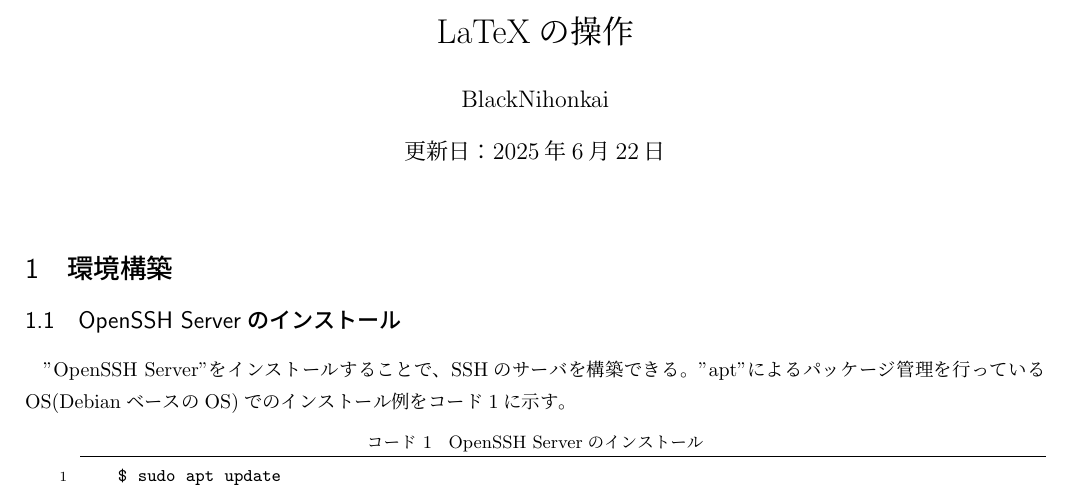
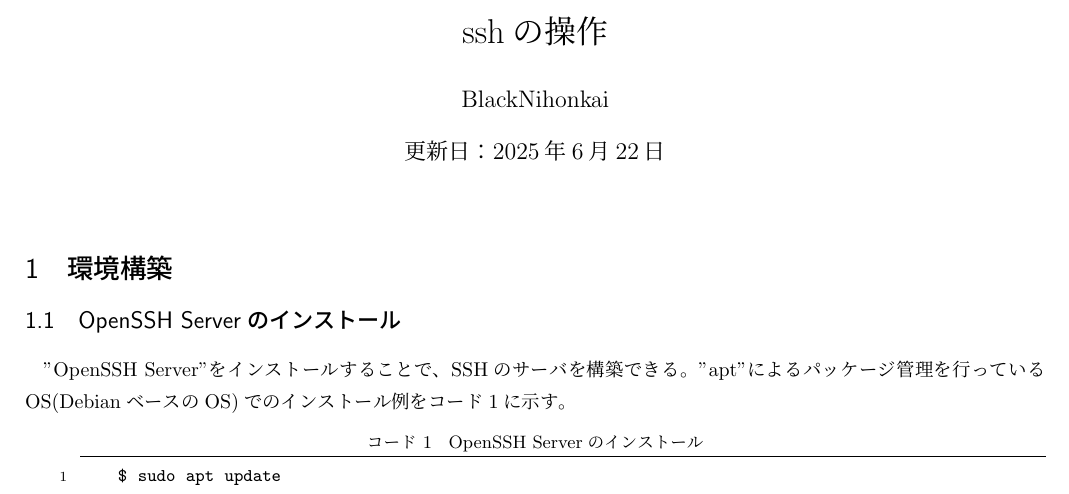
Before and after one commit to BlackNihonkai/setup-notes, a LaTeX document (ssh/ssh.tex): part of page 1 of 2, cut so that both start at the same text. Compiled offline with pLaTeX and dvipdfmx.

Commit message:
sshとnginxのタイトル修正

```diff
--- a/ssh/ssh.tex
+++ b/ssh/ssh.tex
@@ -47,7 +47,7 @@
 % ページ番号ってどうやってつけるん？
 %\pagestyle{plain}
 
-\title{LaTeXの操作}
+\title{sshの操作}
 \author{BlackNihonkai}
 \date{更新日：\today}
 
```
Also changed, not shown: nginx/nginx.pdf, ssh/ssh.pdf.
